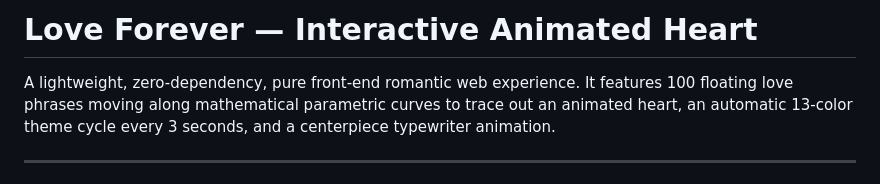
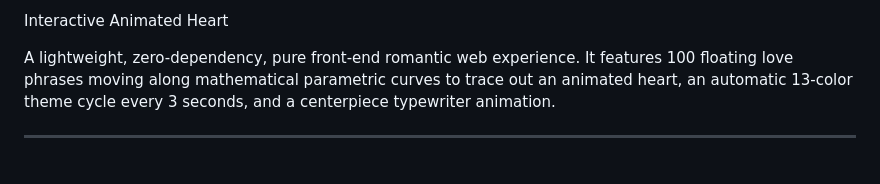
Before and after one commit to Hxni786/heart-animation-V3, a Markdown page: README.md, the part around the change. Rendered like a GitHub page.

```diff
--- a/README.md
+++ b/README.md
@@ -1,4 +1,4 @@
-# Love Forever — Interactive Animated Heart
+Interactive Animated Heart
 
 A lightweight, zero-dependency, pure front-end romantic web experience. It features 100 floating love phrases moving along mathematical parametric curves to trace out an animated heart, an automatic 13-color theme cycle every 3 seconds, and a centerpiece typewriter animation.
 
```
